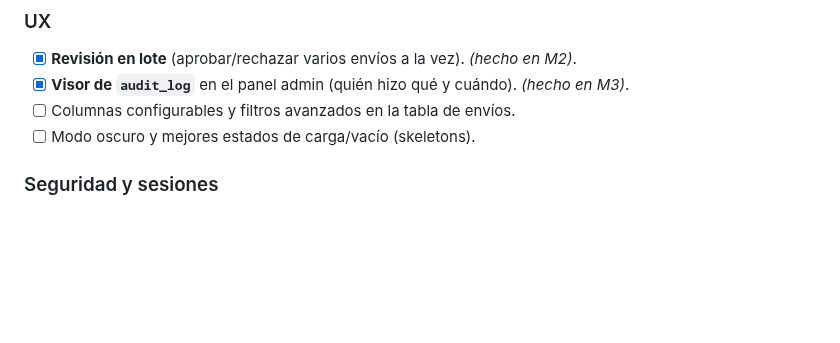
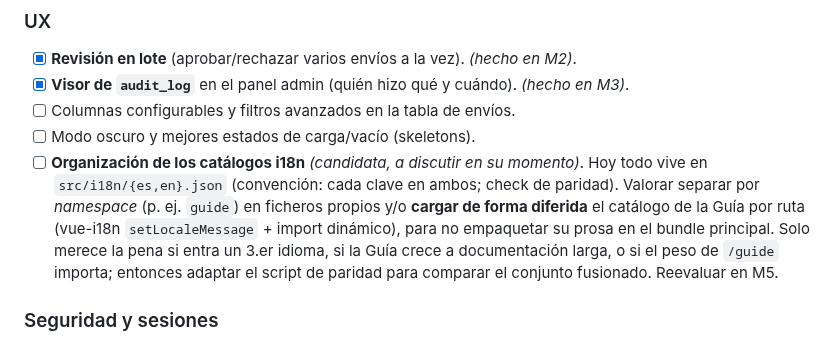
Before and after one commit to cubakumori/kobomanager, a Markdown page: ROADMAP.md, the part around the change. Rendered like a GitHub page; blank space fills up the shorter version.

Commit message:
docs(roadmap): anotar candidata de organización de catálogos i18n
Separar namespaces (p. ej. guide) y/o carga diferida del catálogo de la Guía;
a reevaluar en M5 o si entra un tercer idioma / la Guía crece.

Co-Authored-By: Claude Opus 4.8 <noreply@anthropic.com>

```diff
--- a/ROADMAP.md
+++ b/ROADMAP.md
@@ -71,6 +71,14 @@ Necesidades recurrentes en el foro que reforzarían el hueco que cubre la app:
 - [x] **Visor de `audit_log`** en el panel admin (quién hizo qué y cuándo). *(hecho en M3)*.
 - [ ] Columnas configurables y filtros avanzados en la tabla de envíos.
 - [ ] Modo oscuro y mejores estados de carga/vacío (skeletons).
+- [ ] **Organización de los catálogos i18n** *(candidata, a discutir en su momento)*. Hoy
+      todo vive en `src/i18n/{es,en}.json` (convención: cada clave en ambos; check de
+      paridad). Valorar separar por *namespace* (p. ej. `guide`) en ficheros propios y/o
+      **cargar de forma diferida** el catálogo de la Guía por ruta (vue-i18n
+      `setLocaleMessage` + import dinámico), para no empaquetar su prosa en el bundle
+      principal. Solo merece la pena si entra un 3.er idioma, si la Guía crece a
+      documentación larga, o si el peso de `/guide` importa; entonces adaptar el script de
+      paridad para comparar el conjunto fusionado. Reevaluar en M5.
 
 ### Seguridad y sesiones
 
```
